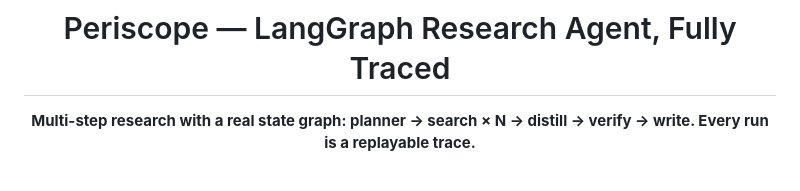
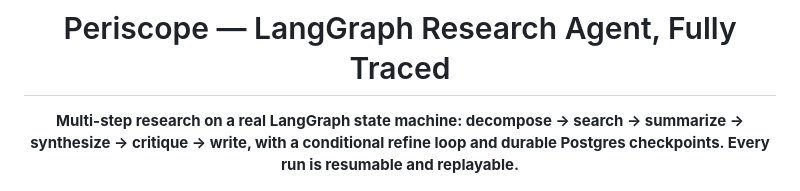
Before and after one commit to phantomdev0826/periscope-agent, a Markdown page: README.md, the part around the change. Rendered like a GitHub page.

Commit message:
docs: align README with implemented behavior

```diff
--- a/README.md
+++ b/README.md
@@ -2,7 +2,7 @@
 
 # Periscope — LangGraph Research Agent, Fully Traced
 
-**Multi-step research with a real state graph: planner → search × N → distill → verify → write. Every run is a replayable trace.**
+**Multi-step research on a real LangGraph state machine: decompose → search → summarize → synthesize → critique → write, with a conditional refine loop and durable Postgres checkpoints. Every run is resumable and replayable.**
 
 ![Periscope feature poster](docs/screenshots/feature.png)
 
```
